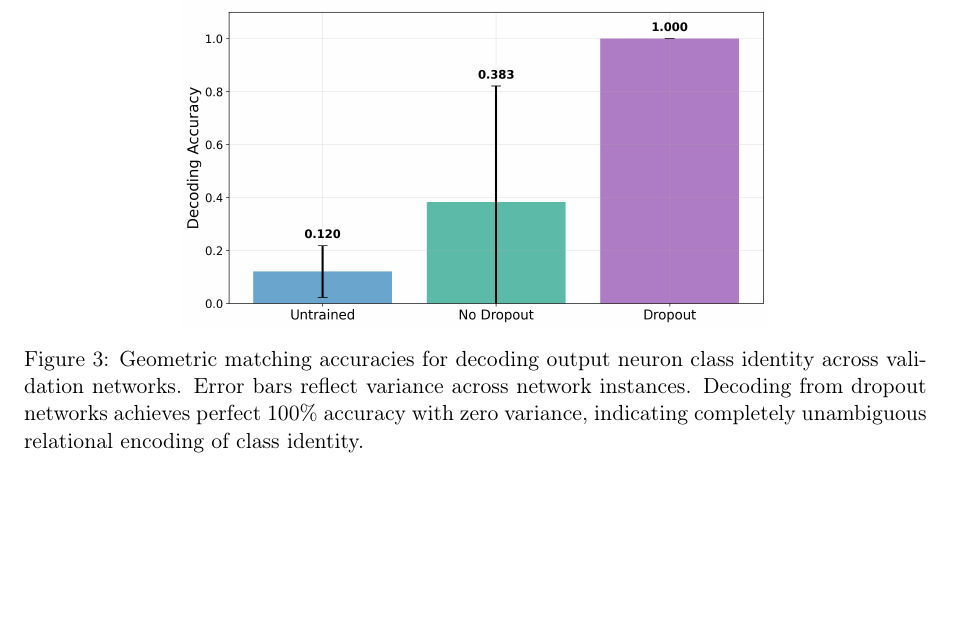
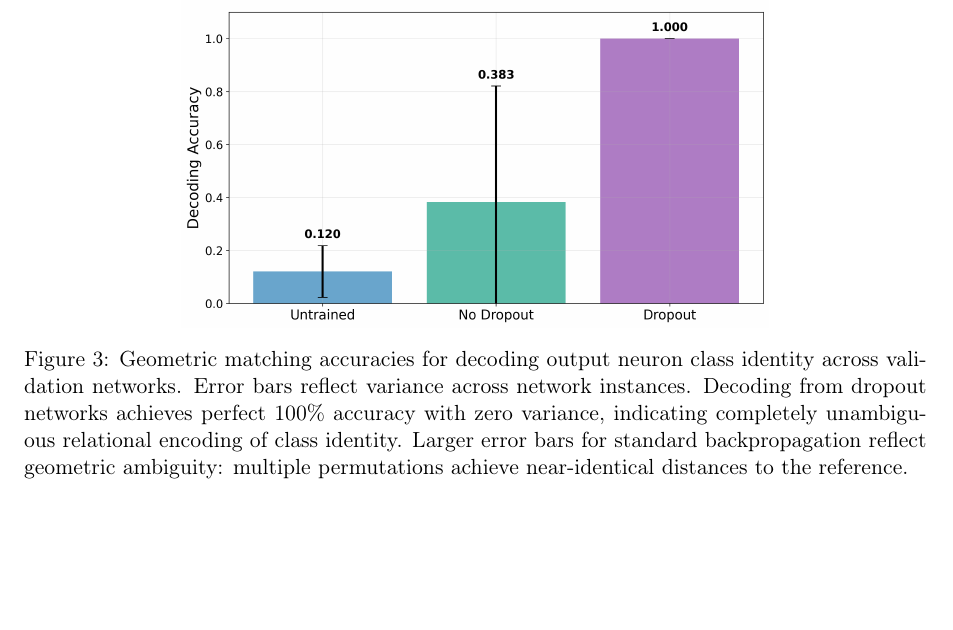
Before and after one commit to entropicbloom/consciousness, a LaTeX paper (paper/main.tex, which reads paper/results.tex): part of page 6 of 15, cut so that both start at the same text. Compiled offline with pdfLaTeX.

Commit message:
explained large error bar in gram-accuracy fig

```diff
--- a/paper/results.tex
+++ b/paper/results.tex
@@ -27,7 +27,7 @@ Geometric matching (directly comparing relational geometries without training) a
 \begin{figure}[htbp]
     \centering
     \includegraphics[width=0.65\textwidth]{gram-matrix-decoder-performance.png}
-    \caption{Geometric matching accuracies for decoding output neuron class identity across validation networks. Error bars reflect variance across network instances. Decoding from dropout networks achieves perfect 100\% accuracy with zero variance, indicating completely unambiguous relational encoding of class identity.}
+    \caption{Geometric matching accuracies for decoding output neuron class identity across validation networks. Error bars reflect variance across network instances. Decoding from dropout networks achieves perfect 100\% accuracy with zero variance, indicating completely unambiguous relational encoding of class identity. Larger error bars for standard backpropagation reflect geometric ambiguity: multiple permutations achieve near-identical distances to the reference.}
     \label{fig:gram-accuracy}
 \end{figure}
 
```
